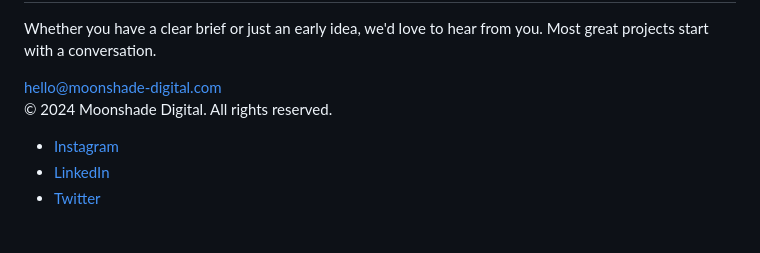
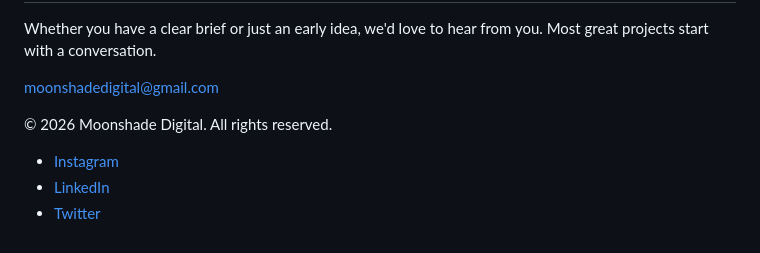
Before and after one commit to Moonshade-Digital/Moonshade-Digital.github.io, a Markdown page: README.md, the part around one of its changes. Drawn GitHub-style.

Commit message:
Update contact email and copyright year in README IG href

```diff
--- a/README.md
+++ b/README.md
@@ -802,10 +802,13 @@
   <p class="section-label reveal">Get in Touch</p>
   <h2 class="section-title reveal">Let's make something<br><em>worth remembering.</em></h2>
   <p class="reveal">Whether you have a clear brief or just an early idea, we'd love to hear from you. Most great projects start with a conversation.</p>
-  <a href="mailto:hello@moonshade-digital.github.io" class="contact-link reveal">hello@moonshade-digital.com</a>
+
+  <!-- Email -->
+
+  <a href="mailto:hello@moonshade-digital.github.io" class="contact-link reveal">moonshadedigital@gmail.com</a>
 </section>
 
 <!-- Footer -->
 <footer>
-  <p>© 2024 Moonshade Digital. All rights reserved.</p>
+  <p>© 2026 Moonshade Digital. All rights reserved.</p>
   <ul class="footer-links">
```
Also changed, not shown: other parts of README.md (+1 -1 lines).
